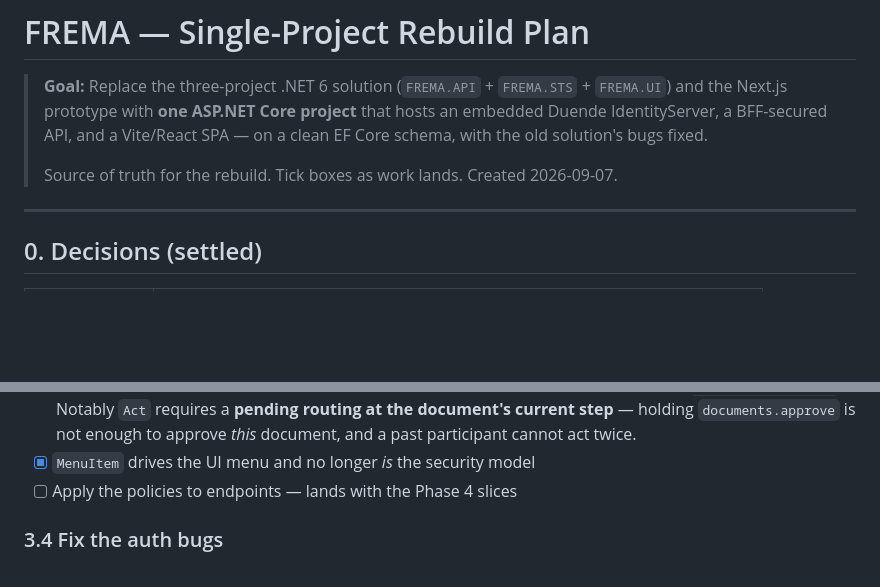
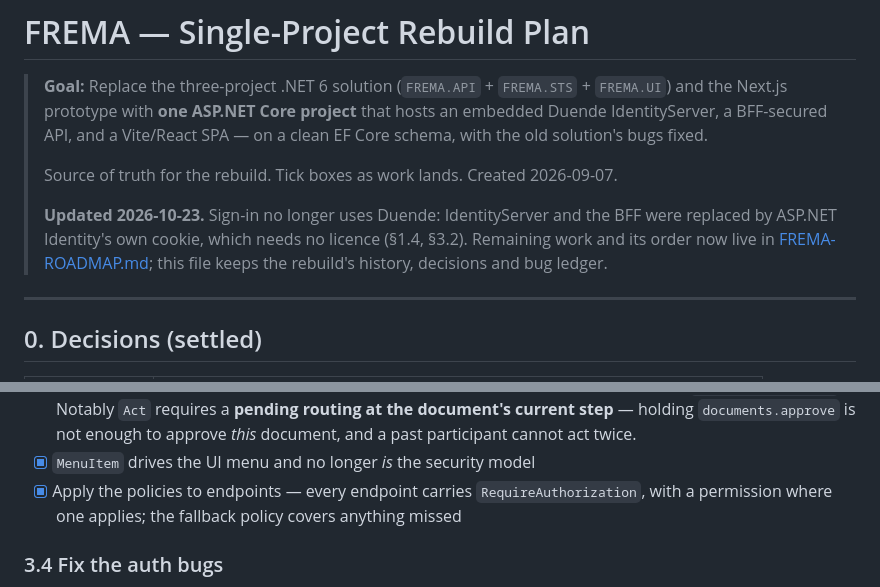
Before and after one commit to highpriestgh/FREMA_V4, a Markdown page: FREMA-REBUILD-PLAN.md, 2 parts joined by grey strips. GitHub-like rendering; blank space fills up the shorter version.

```diff
--- a/FREMA-REBUILD-PLAN.md
+++ b/FREMA-REBUILD-PLAN.md
@@ -7,6 +7,11 @@
 >
 > Source of truth for the rebuild. Tick boxes as work lands.
 > Created 2026-09-07.
+>
+> **Updated 2026-10-23.** Sign-in no longer uses Duende: IdentityServer and the BFF were
+> replaced by ASP.NET Identity's own cookie, which needs no licence (§1.4, §3.2). Remaining
+> work and its order now live in [FREMA-ROADMAP.md](FREMA-ROADMAP.md); this file keeps the
+> rebuild's history, decisions and bug ledger.
 
 ---
 
@@ -241,7 +253,8 @@ but never applied, and required `scope == "WebAPI"` while the real scope was `fr
       **pending routing at the document's current step** — holding `documents.approve` is
       not enough to approve *this* document, and a past participant cannot act twice.
 - [x] `MenuItem` drives the UI menu and no longer *is* the security model
-- [ ] Apply the policies to endpoints — lands with the Phase 4 slices
+- [x] Apply the policies to endpoints — every endpoint carries `RequireAuthorization`, with a
+      permission where one applies; the fallback policy covers anything missed
 
 ### 3.4 Fix the auth bugs
 
```
Also changed, not shown: other parts of FREMA-REBUILD-PLAN.md (+52 -34 lines), FREMA-ROADMAP.md (+3 -3 lines).
